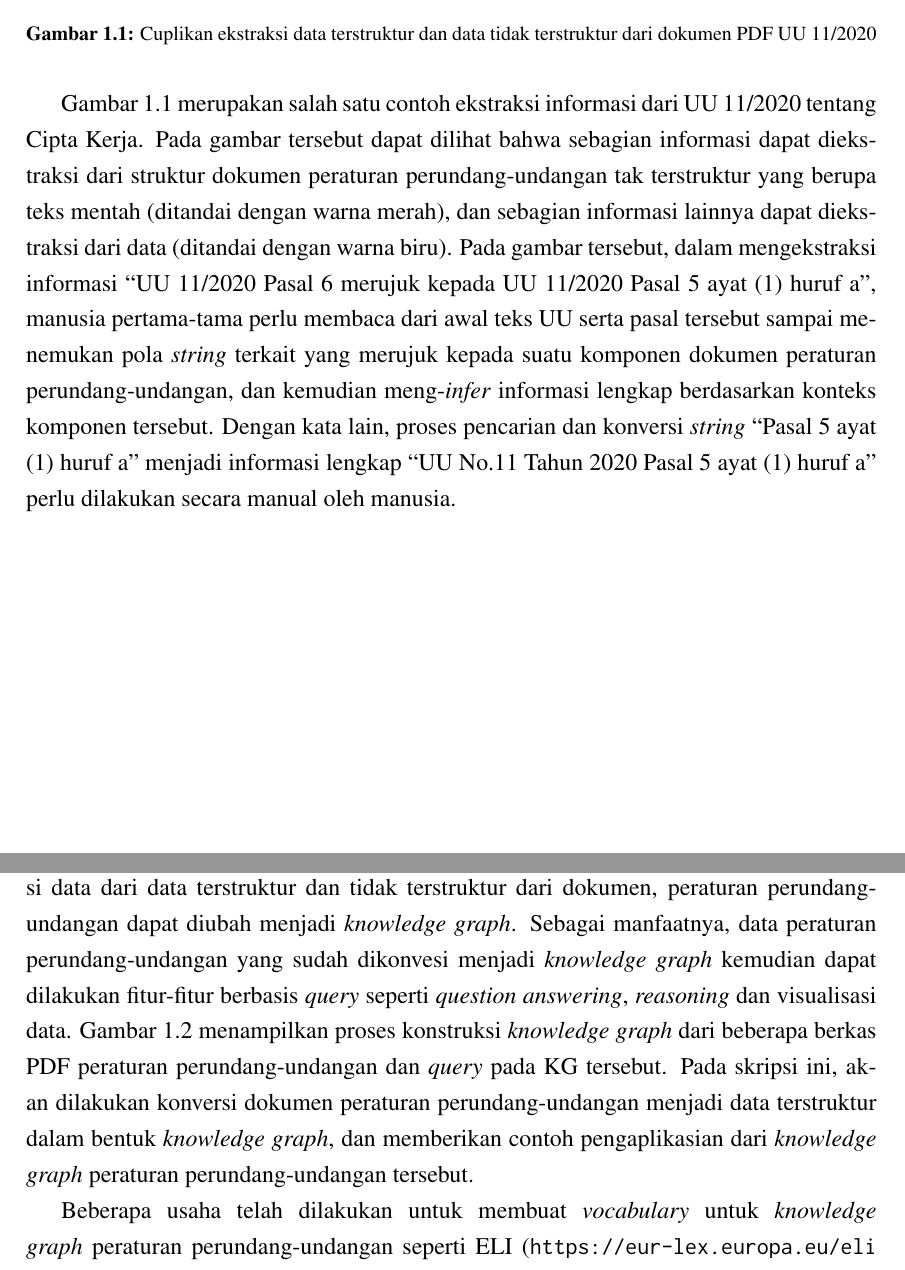
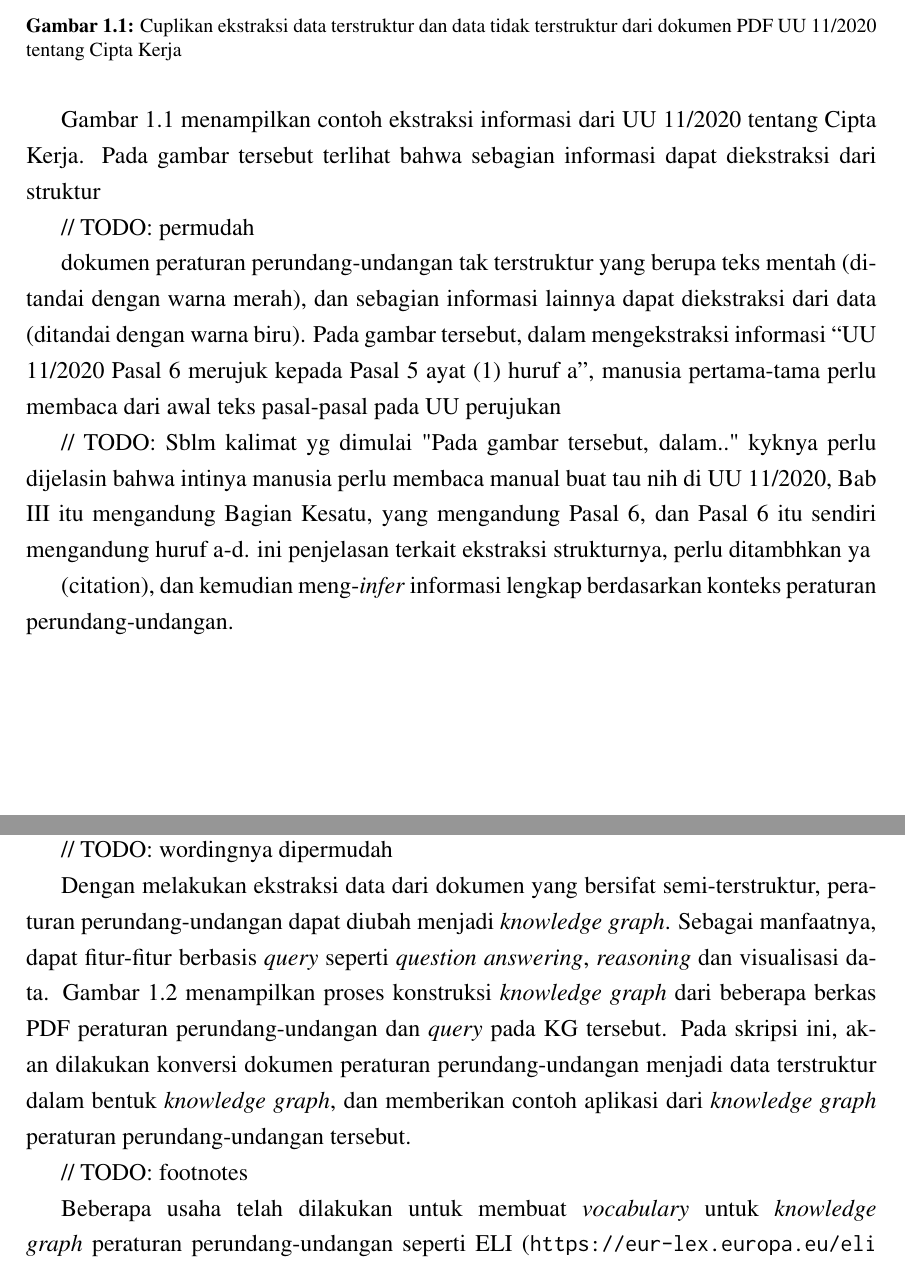
Before and after one commit to aabccd021/legal-kg, a LaTeX thesis (paper-legal-kg/thesis.tex, which reads paper-legal-kg/bab1.tex): two parts of pages 23 and 24 of 60, joined at a grey line, cut so that both start at the same text. Compiled offline with pdfLaTeX.

Commit message:
minor revisi

```diff
--- a/paper-legal-kg/bab1.tex
+++ b/paper-legal-kg/bab1.tex
@@ -33,21 +33,27 @@ terstruktur (unstructured).
 \begin{figure}[H]
   \centering
   \includegraphics[width=\textwidth]{pictures/terstruktur.png}
-  \caption{Cuplikan ekstraksi data terstruktur dan data tidak terstruktur dari dokumen PDF UU 11/2020}
+  \caption{Cuplikan ekstraksi data terstruktur dan data tidak terstruktur dari dokumen PDF UU 11/2020 tentang Cipta Kerja}
   \label{fig:ekstraksi-dokumen}
 \end{figure}
 
-\pic~\ref{fig:ekstraksi-dokumen} merupakan salah satu contoh ekstraksi informasi dari UU 11/2020
-tentang Cipta Kerja. Pada gambar tersebut dapat dilihat bahwa sebagian informasi dapat diekstraksi
-dari struktur dokumen peraturan perundang-undangan tak terstruktur yang berupa teks mentah (ditandai
-dengan warna merah), dan sebagian informasi lainnya dapat diekstraksi dari data  (ditandai dengan
-warna biru). Pada gambar tersebut, dalam mengekstraksi informasi ``UU 11/2020 Pasal 6 merujuk kepada
-UU 11/2020 Pasal 5 ayat (1) huruf a'', manusia pertama-tama perlu membaca dari awal teks UU serta
-pasal tersebut sampai menemukan pola \textit{string} terkait yang merujuk kepada suatu komponen
-dokumen peraturan perundang-undangan, dan kemudian meng-\textit{infer} informasi lengkap berdasarkan
-konteks komponen tersebut. Dengan kata lain, proses pencarian dan konversi \textit{string} ``Pasal 5
-ayat (1) huruf a'' menjadi informasi lengkap ``UU No.11 Tahun 2020 Pasal 5 ayat (1) huruf a'' perlu
-dilakukan secara manual oleh manusia.
+\pic~\ref{fig:ekstraksi-dokumen} menampilkan contoh ekstraksi informasi dari UU 11/2020 tentang
+Cipta Kerja. Pada gambar tersebut terlihat bahwa sebagian informasi dapat diekstraksi dari struktur
+
+// TODO: permudah
+
+dokumen peraturan perundang-undangan tak terstruktur yang berupa teks mentah (ditandai dengan warna
+merah), dan sebagian informasi lainnya dapat diekstraksi dari data  (ditandai dengan warna biru).
+Pada gambar tersebut, dalam mengekstraksi informasi ``UU 11/2020 Pasal 6 merujuk kepada Pasal 5 ayat
+(1) huruf a'', manusia pertama-tama perlu membaca dari awal teks pasal-pasal pada UU perujukan
+
+// TODO: Sblm kalimat yg dimulai "Pada gambar tersebut, dalam.." kyknya perlu dijelasin bahwa
+intinya manusia perlu membaca manual buat tau nih di UU 11/2020, Bab III itu mengandung Bagian
+Kesatu, yang mengandung Pasal 6, dan Pasal 6 itu sendiri mengandung huruf a-d.
+ini penjelasan terkait ekstraksi strukturnya, perlu ditambhkan ya
+
+(citation), dan kemudian meng-\textit{infer} informasi lengkap berdasarkan konteks peraturan
+perundang-undangan.
 
 \begin{figure}[H]
   \centering
@@ -62,10 +64,0 @@ entitas dalam skema, (iii) memungkinkan entitas memiliki keterkaitan satu sama l
-mencakup berbagai topik domain \citep{paulheim_2016}. Dengan melakukan ekstraksi data dari data
-terstruktur dan tidak terstruktur dari dokumen, peraturan perundang-undangan dapat diubah menjadi
-\textit{knowledge graph}.  Sebagai manfaatnya, data peraturan perundang-undangan yang sudah
-dikonvesi menjadi \textit{knowledge graph} kemudian dapat dilakukan fitur-fitur berbasis
-\textit{query} seperti \textit{question answering}, \textit{reasoning} dan visualisasi data.
-\pic~\ref{fig:konstruksi-dan-query} menampilkan proses konstruksi \textit{knowledge graph} dari
-beberapa berkas PDF peraturan perundang-undangan dan \textit{query} pada KG tersebut. Pada skripsi
-ini, akan dilakukan konversi dokumen peraturan perundang-undangan menjadi data terstruktur dalam
-bentuk \textit{knowledge graph}, dan memberikan contoh pengaplikasian dari \textit{knowledge graph}
-peraturan perundang-undangan tersebut.
@@ -72,3 +70,15 @@ peraturan perundang-undangan tersebut.
+// TODO: wordingnya dipermudah
+
+Dengan melakukan ekstraksi data dari dokumen yang bersifat semi-terstruktur, peraturan
+perundang-undangan dapat diubah menjadi \textit{knowledge graph}. Sebagai manfaatnya, dapat
+fitur-fitur berbasis \textit{query} seperti \textit{question answering}, \textit{reasoning} dan
+visualisasi data. \pic~\ref{fig:konstruksi-dan-query} menampilkan proses konstruksi
+\textit{knowledge graph} dari beberapa berkas PDF peraturan perundang-undangan dan \textit{query}
+pada KG tersebut. Pada skripsi ini, akan dilakukan konversi dokumen peraturan perundang-undangan
+menjadi data terstruktur dalam bentuk \textit{knowledge graph}, dan memberikan contoh aplikasi dari
+\textit{knowledge graph} peraturan perundang-undangan tersebut.
+
+// TODO: footnotes
 
 Beberapa usaha telah dilakukan untuk membuat \textit{vocabulary} untuk \textit{knowledge graph}
 peraturan perundang-undangan seperti ELI (\url{https://eur-lex.europa.eu/eli-register/about.html}),
```
Also changed, not shown: paper-legal-kg/pictures/terstruktur.png, paper-legal-kg/bab1.tex (32 more changed lines), 1 other file.
